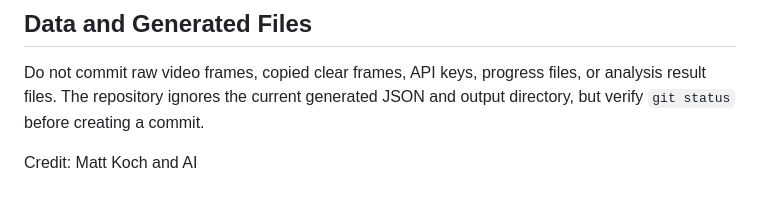
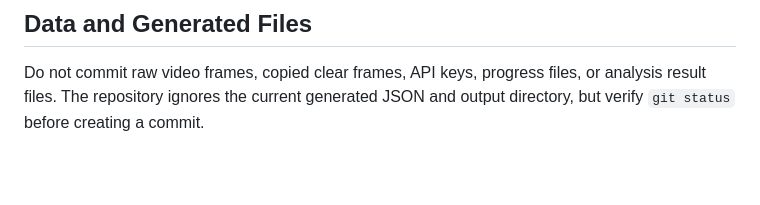
Before and after one commit to ximsce/frame-clarity-analyzer, a Markdown page: CONTRIBUTING.md, the part around the change. Rendered like a GitHub page; blank space fills up the shorter version.

Commit message:
Deleting ancillary comment

```diff
--- a/CONTRIBUTING.md
+++ b/CONTRIBUTING.md
@@ -255,5 +255,3 @@ OpenCode and replace the GitHub Actions secret.
 Do not commit raw video frames, copied clear frames, API keys, progress files, or
 analysis result files. The repository ignores the current generated JSON and
 output directory, but verify `git status` before creating a commit.
-
-Credit: Matt Koch and AI
```
